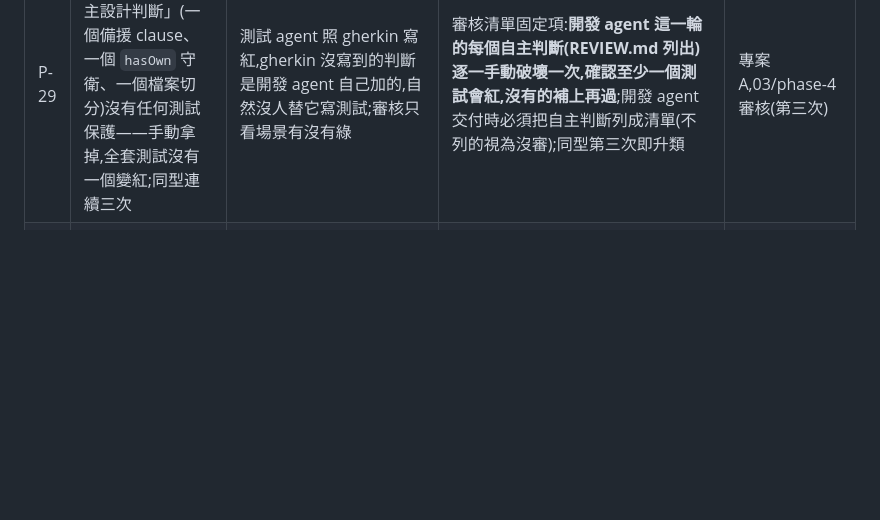
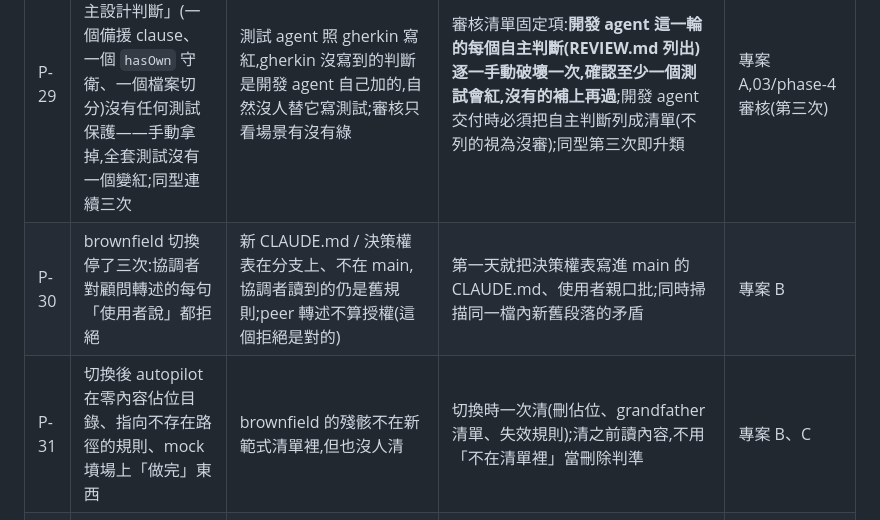
Before and after one commit to pollux0971/dev-loop-mcp, a Markdown page: PITFALLS.md, the part around the change. Drawn GitHub-style; blank space fills up the shorter version.

```diff
--- a/PITFALLS.md
+++ b/PITFALLS.md
@@ -38,6 +38,8 @@
 | P-27 | 開發 agent 提報一個「已知限制,留給上層判斷」(某平台會丟某錯誤碼),協調者拿去請裁決,差點據此改契約;審核查證後診斷是錯的(錯誤碼、失敗的步驟都不對) | 「留給上層判斷」聽起來負責,但內容是憑印象寫的;沒人要求標註是查證過還是推測 | 所有提報的限制、錯誤碼、平台行為一律標【驗】(附怎麼驗的)或【推】;沒標視為【推】;審核輪對【推】必查證;裁決者對沒法在現有環境驗證的平台問題選「延到有環境時處理,先把正確診斷寫進 ADR」,不憑推測寫程式 | 專案 A,ADR-040 審核 |
 | P-28 | 反向驗證的「紅」來自一支放在暫存目錄、不在 repo 裡的腳本;commit body 寫「改壞→RED→還原→GREEN」字面全符合,審核者接受;實際上 repo 裡沒有任何檢查會因為那個檔案消失而紅 | 規則「證據是炸掉那條斷言的失敗訊息」有個沒寫出來的前提:那條檢查必須 committed、別人跑得到。程式碼工單它自動成立(vitest / CI),文件工單不成立;而且一支「找不到東西可掃」的 scanner 與「全部正常」exit code 一模一樣 | (1) 反向驗證的紅必須來自 committed 且掛進 `test` / CI 的檢查,審核問一句「路徑是什麼?在 `git ls-files` 裡嗎?」;(2) 文件工單要有真的守門(markdown link checker 掛進 `test`;反引號提檔名不是連結);(3) 掃描器掃到 0 個目標就 FAIL,訊息寫「這不是很乾淨,是掃描器壞了」——空檢查永遠綠,跟真綠無法區分 | 專案 B(AI_KM)協調者,自己審核漏掉後回報 |
 | P-29 | 開發 agent 在工單範圍內做的「自主設計判斷」(一個備援 clause、一個 `hasOwn` 守衛、一個檔案切分)沒有任何測試保護——手動拿掉,全套測試沒有一個變紅;同型連續三次 | 測試 agent 照 gherkin 寫紅,gherkin 沒寫到的判斷是開發 agent 自己加的,自然沒人替它寫測試;審核只看場景有沒有綠 | 審核清單固定項:**開發 agent 這一輪的每個自主判斷(REVIEW.md 列出)逐一手動破壞一次,確認至少一個測試會紅,沒有的補上再過**;開發 agent 交付時必須把自主判斷列成清單(不列的視為沒審);同型第三次即升類 | 專案 A,03/phase-4 審核(第三次) |
+| P-30 | brownfield 切換停了三次:協調者對顧問轉述的每句「使用者說」都拒絕 | 新 CLAUDE.md / 決策權表在分支上、不在 main,協調者讀到的仍是舊規則;peer 轉述不算授權(這個拒絕是對的) | 第一天就把決策權表寫進 main 的 CLAUDE.md、使用者親口批;同時掃描同一檔內新舊段落的矛盾 | 專案 B |
+| P-31 | 切換後 autopilot 在零內容佔位目錄、指向不存在路徑的規則、mock 墳場上「做完」東西 | brownfield 的殘骸不在新範式清單裡,但也沒人清 | 切換時一次清(刪佔位、grandfather 清單、失效規則);清之前讀內容,不用「不在清單裡」當刪除判準 | 專案 B、C |
 | P-12 | 一個 session 遵守著一份「磁碟上、分支上都不存在」的 `CLAUDE.md` / 規則檔;它的 subagent 把那份規則當既成事實推理 | harness 在 session 啟動時從**工作樹**讀 `CLAUDE.md` 與 `.claude/rules/*`,不是從分支讀。共用 checkout 被另一個 session 暫時切到別的分支,這個 session 剛好在那一刻啟動;之後切回去,**已載入的 context 不會回退** | 1. 一個 session 一個 worktree,不共用 checkout(唯一的結構性解);共用的根 checkout 永遠停在 main,任何人不在上面 `git checkout` 別的分支。2. 非得共用時,切分支前先讓對方 session 結束。3. session 自保:一份會改變整個工作方式的規則檔,先 `git show <自己的分支>:CLAUDE.md` 驗證它在自己的分支上存在,再相信 system prompt 的呈現 | 專案 B 協調者(ai-km-32) |
 | P-13 | `@manual` 場景人親手確認了,功能還是壞的 | 人看到的畫面走的是**退化路徑**(fallback 佔位值、兩邊都退化成同一預設值所以相等),確認本身是真的,被確認的東西是假的 | 測試與 harness 記錄「每個測試 / 每次執行走了哪條分支」(退化見證器);`@manual` 確認前先看見證器報告,退化路徑上的綠燈與確認都不算 | 專案 C(nightmare-assault),一天抓到七個 |
 
```
Also changed, not shown: README.md (+2 -0 lines), docs/06-brownfield.md (added, +60 -0 lines).
